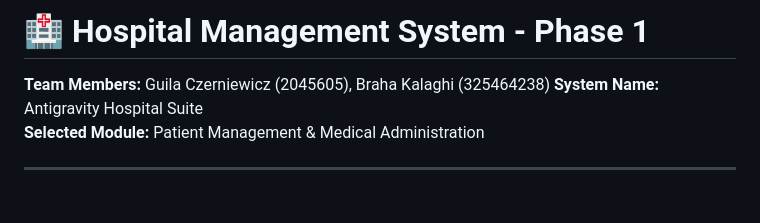
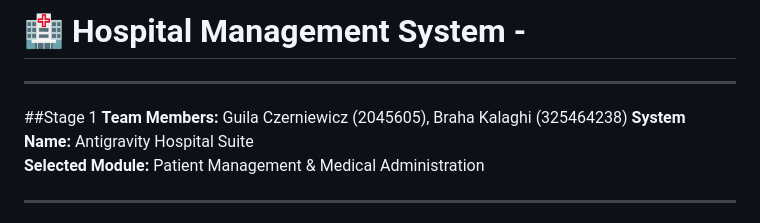
Before and after one commit to bracha2225/DB_5786_4238_9837, a Markdown page: README.md, the part around the change. Drawn GitHub-style.

Commit message:
Update project title and add stage header

```diff
--- a/README.md
+++ b/README.md
@@ -1,5 +1,6 @@
-# 🏥 Hospital Management System - Phase 1
-
+# 🏥 Hospital Management System -
+---
+##Stage 1
 **Team Members:** Guila Czerniewicz (2045605), Braha Kalaghi (325464238)
 **System Name:** Antigravity Hospital Suite
 **Selected Module:** Patient Management & Medical Administration
```
